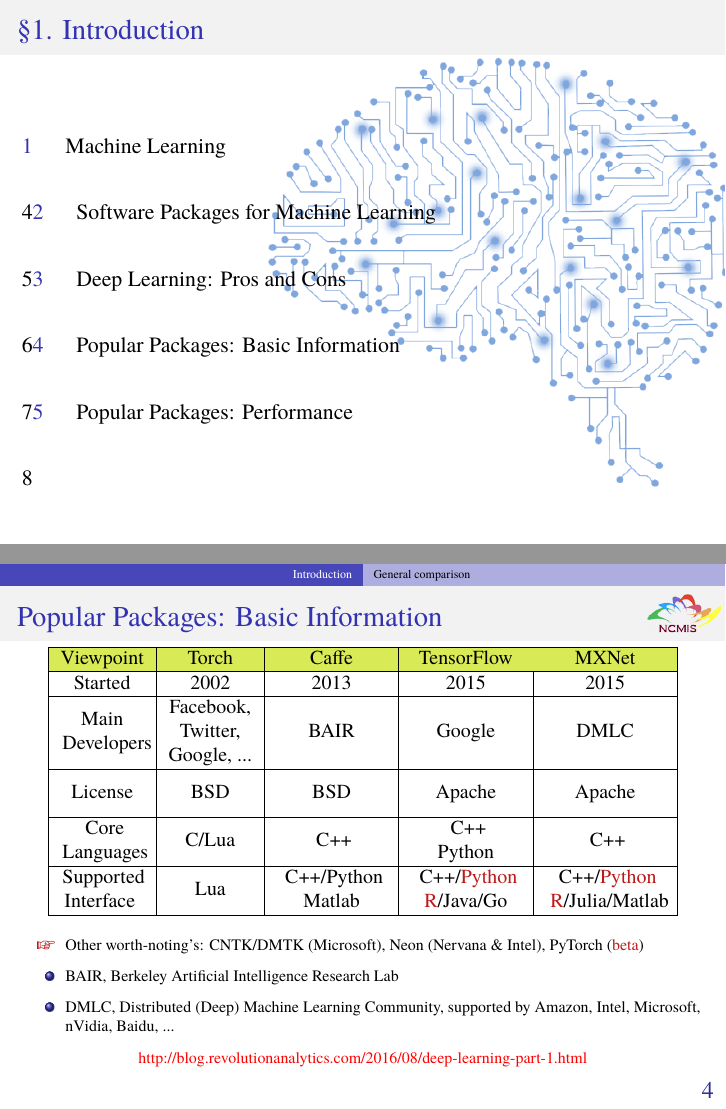
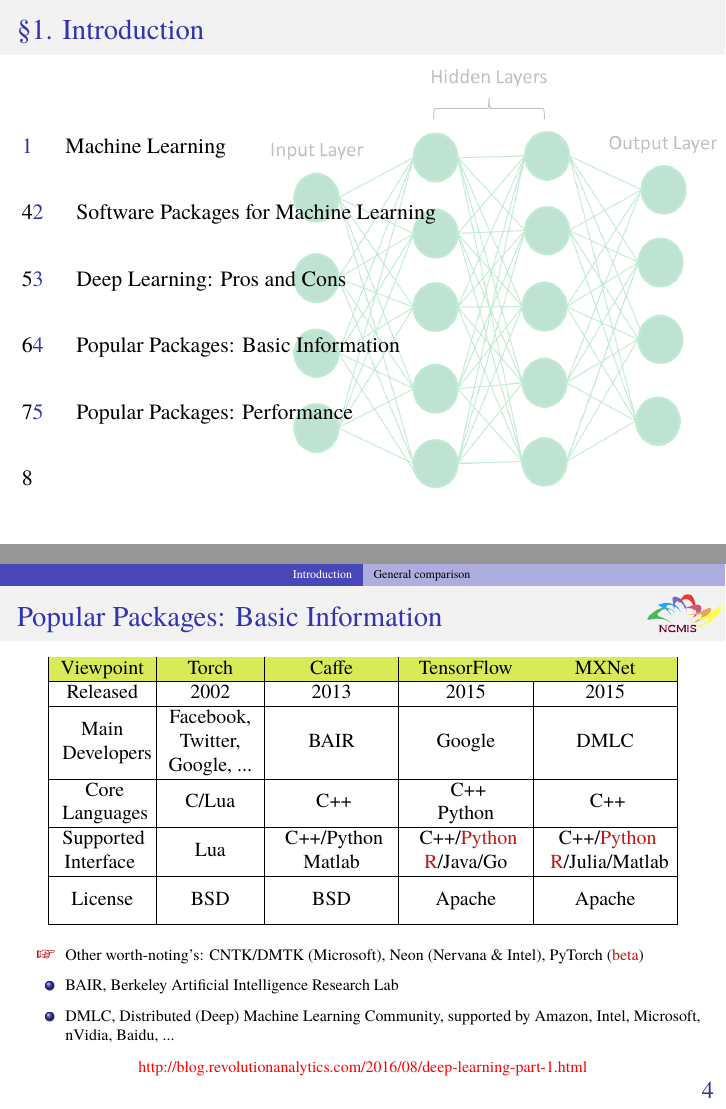
Before and after one commit to zhangcs/TalkDLSoftware, LaTeX slides (talk.tex, which reads topics/Introduction.tex): pages 3 and 7 of 51, joined at a grey line. Compiled offline with pdfLaTeX.

Commit message:
Add a pic

```diff
--- a/topics/Introduction.tex
+++ b/topics/Introduction.tex
@@ -8,8 +8,8 @@
 
 {
 \usebackgroundtemplate{
-\tikz[overlay,remember picture] \node[opacity=0.5, xshift=2.5cm, at=(current page.center)] {
-\includegraphics[width=0.65\paperwidth]{figures/deep-learning-brain.png}
+\tikz[overlay,remember picture] \node[opacity=0.25, xshift=2.3cm, at=(current page.center)] {
+\includegraphics[width=0.65\paperwidth]{figures/genericDNN.png}
 };}
 
 \begin{frame}[plain]
@@ -165,24 +165,17 @@
   \frametitle{Popular Packages: Basic Information}
 \small
 
-\vskip -5pt
 \renewcommand{\multirowsetup}{\centering}
 \begin{table}[htdp]
 \begin{center}
 \begin{tabular}{|c|c|c|c|c|c|} \hline
 \rowcolor{GreenYellow}
 Viewpoint &Torch       &Caffe   & TensorFlow  & MXNet \\ \hline
- Started      & 2002      &2013               &2015                & 2015                    \\ \hline
+Released      & 2002      &2013               &2015                & 2015                    \\ \hline
  \multirow{3}{4em}{Main \\ Developers}
  & Facebook,        &\multirow{3}{5em}{BAIR}  &\multirow{3}{3em}{Google} &\multirow{3}{*}{DMLC}   \\
  &Twitter,            & & &    \\
  &Google, ...       & & &  \\ \hline
- \multirow{2}{4em}{ License }
-& \multirow{2}{3em}{BSD}
-&\multirow{2}{4em}{BSD}
-&\multirow{2}{4em}{Apache}
-&\multirow{2}{6em}{Apache}  \\
-&   &    & &      \\ \hline
 \multirow{2}{4em}{ Core \\ Languages}
 & \multirow{2}{3em}{ C/Lua }
 &\multirow{2}{4em}{ C++}
@@ -194,6 +187,12 @@
 &\multirow{2}{5.5em}{ C++/Python \\ Matlab}
 &\multirow{2}{5.5em}{ C++/\alert{Python} \\ \alert{R}/Java/Go}
 &\multirow{2}{5.5em}{ C++/\alert{Python} \\ \alert{R}/Julia/Matlab}\\
+&   &    & &      \\ \hline
+ \multirow{2}{4em}{ License }
+& \multirow{2}{3em}{BSD}
+&\multirow{2}{4em}{BSD}
+&\multirow{2}{4em}{Apache}
+&\multirow{2}{6em}{Apache}  \\
 &   &    & &      \\ \hline
 \end{tabular}
 \end{center}
```
Also changed, not shown: talk.tex (+8 -0 lines), figures/genericDNN.png (added), talk.pdf, topics/Introduction.tex (1 more changed lines).
